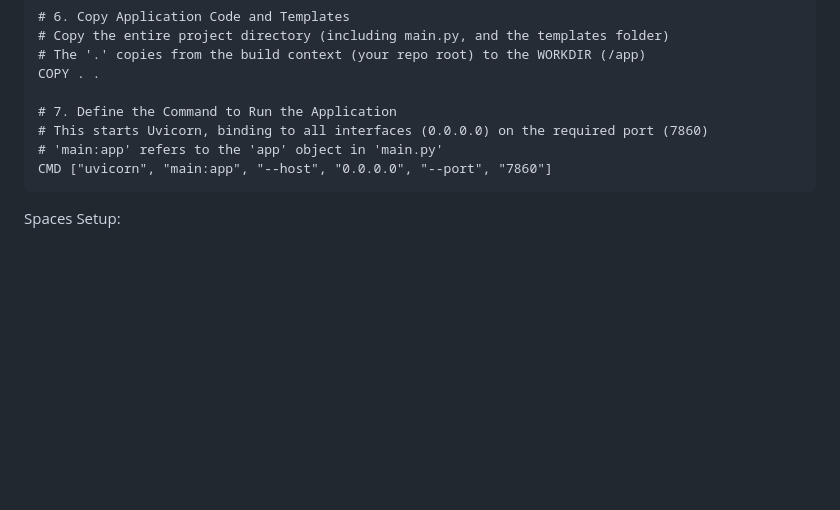
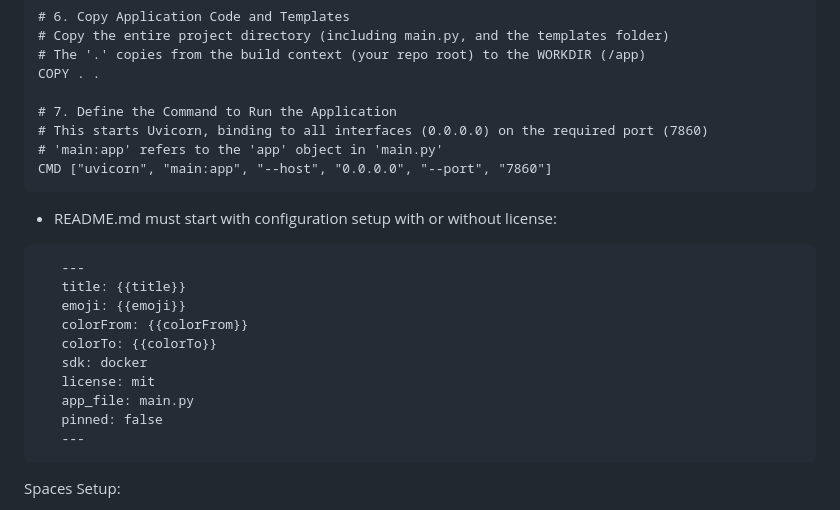
Before and after one commit to Devamm007/TDS-P1-2025-09-24F2000828, a Markdown page: README.md, the part around the change. Rendered like a GitHub page; blank space fills up the shorter version.

Commit message:
Update README with configuration setup details
Added configuration setup instructions for README.

````diff
--- a/README.md
+++ b/README.md
@@ -209,6 +209,19 @@ COPY . .
 # 'main:app' refers to the 'app' object in 'main.py'
 CMD ["uvicorn", "main:app", "--host", "0.0.0.0", "--port", "7860"]
 ```
+- README.md must start with configuration setup with or without license:
+```
+   ---
+   title: {{title}}
+   emoji: {{emoji}}
+   colorFrom: {{colorFrom}}
+   colorTo: {{colorTo}}
+   sdk: docker
+   license: mit
+   app_file: main.py
+   pinned: false
+   ---
+```
 Spaces Setup:
 - Go to Hugging Face Spaces and create a New Space.
 - Select the Docker SDK.
````
